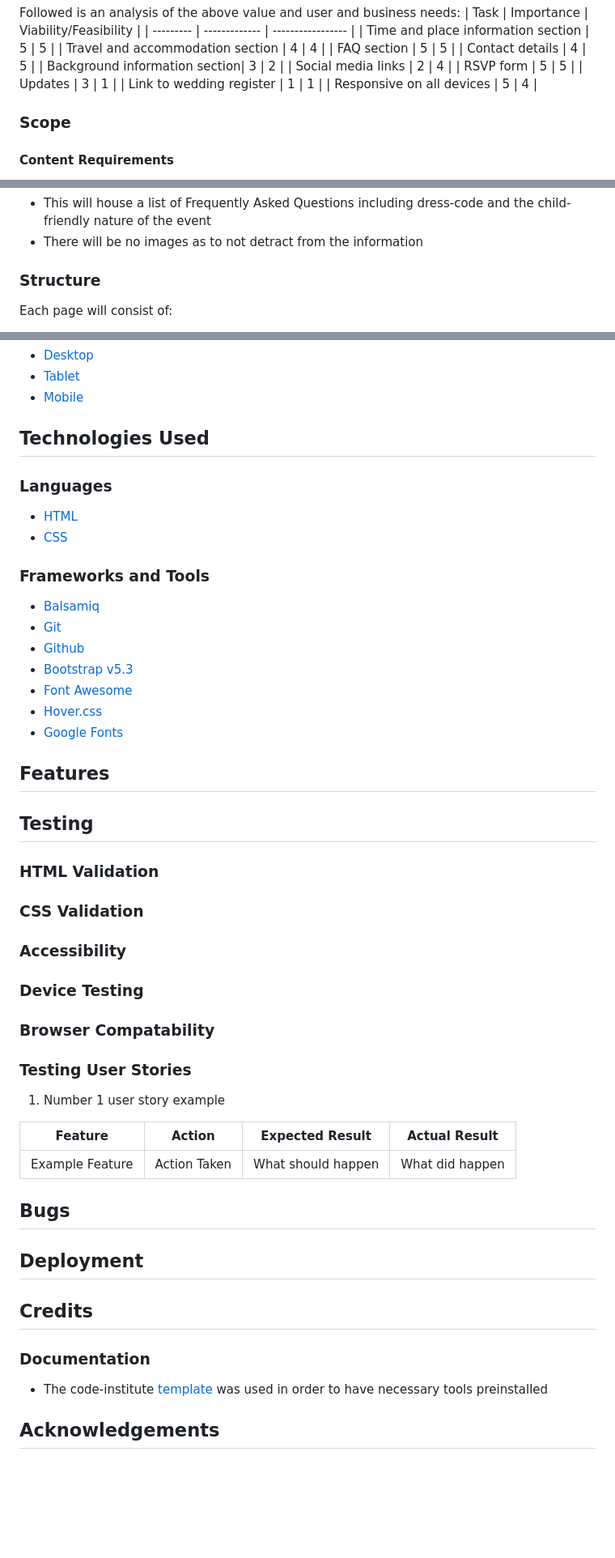
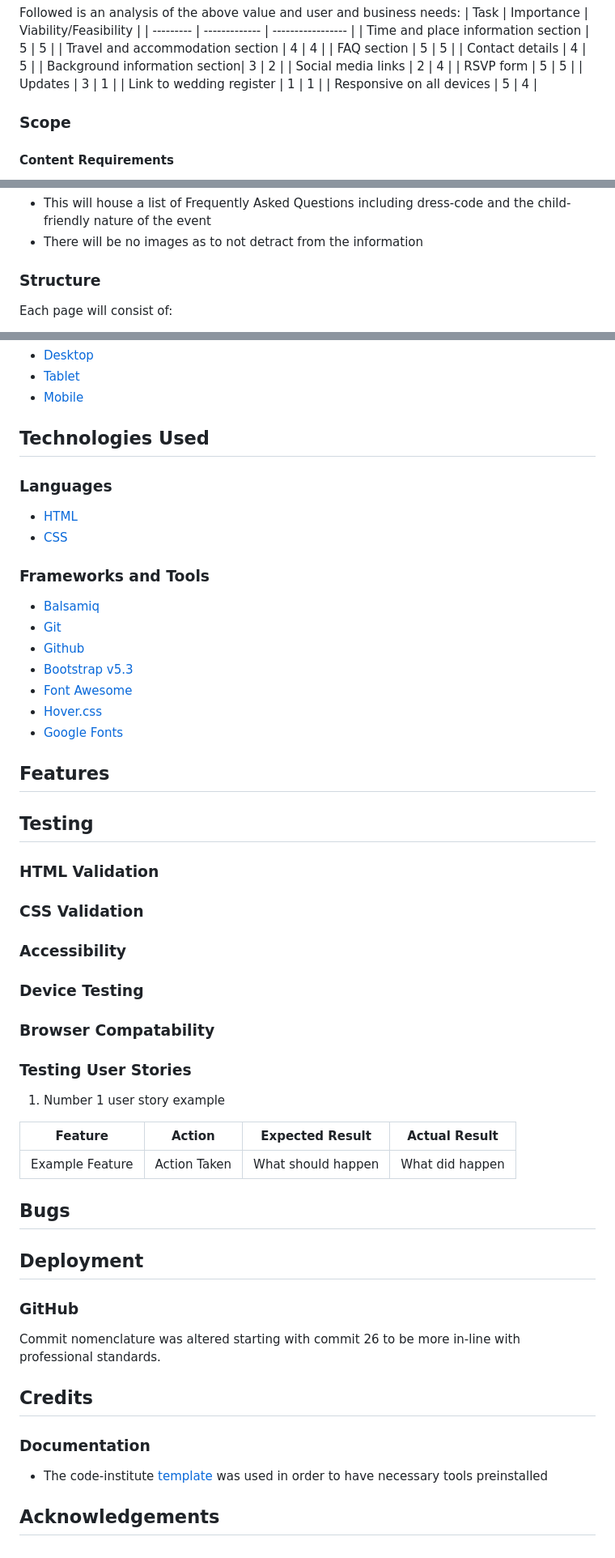
Before and after one commit to amfairley/adamiani, a Markdown page: README.md, 3 parts joined by grey strips. Shown at 81% size. Rendered like a GitHub page; blank space fills up the shorter version.

```diff
--- a/README.md
+++ b/README.md
@@ -142,7 +110,7 @@ Followed is an analysis of the above value and user and business needs:
 | Link to wedding register | 1 | 1 |
 | Responsive on all devices | 5 | 4 |
 
-### Scope <a name="scope"></a>
+### Scope
 
 #### Content Requirements
 A link to the wedding register is deemed unnecessary; as the celebration will include substantial travel for many guests and that their attendance would be gift enough. Likewise; the ability to receive updates to the event will not be considered here as it is outside the purview of this project.
@@ -172,7 +140,7 @@ The following proposed web-pages and sections will cover the remaining content a
 - There will be no images as to not detract from the information
 
 
-### Structure <a name="structure"></a>
+### Structure
 Each page will consist of:
 - **Navigation bar**: Meeting the navigation requirement
 - **Main section**: Meeting the requirements of the page
@@ -298,14 +263,14 @@ The **FAQ** page will resemble the RSVP page but with a bootstrap accordion comp
 - [Tablet](assets/docs/wireframes/faq_tablet.png)
 - [Mobile](assets/docs/wireframes/faq_mobile.png)
 
-## Technologies Used <a name="technologies-used"></a>
+## Technologies Used
 
-### Languages <a name="languages"></a>
+### Languages
 
 - [HTML](https://en.wikipedia.org/wiki/HTML)
 - [CSS](https://en.wikipedia.org/wiki/CSS)
 
-### Frameworks and Tools <a name="frameworks-and-tools"></a>
+### Frameworks and Tools
 
 - [Balsamiq](https://balsamiq.com/wireframes/)
 - [Git](https://git-scm.com/)
@@ -315,21 +280,21 @@ The **FAQ** page will resemble the RSVP page but with a bootstrap accordion comp
 - [Hover.css](https://ianlunn.github.io/Hover/)
 - [Google Fonts](https://fonts.google.com/about)
 
-## Features <a name="features"></a>
+## Features
 
-## Testing <a name="testing"></a>
+## Testing
 
-### HTML Validation <a name="html-validation"></a>
+### HTML Validation
 
-### CSS Validation <a name="css-validation"></a>
+### CSS Validation
 
-### Accessibility <a name="accessibility"></a>
+### Accessibility
 
-### Device Testing <a name="device-testing"></a>
+### Device Testing
 
-### Browser Compatability <a name="browser-compatability"></a>
+### Browser Compatability
 
-### Testing User Stories <a name="testing-user-stories"></a>
+### Testing User Stories
 
 1. Number 1 user story example
 
@@ -337,13 +302,16 @@ The **FAQ** page will resemble the RSVP page but with a bootstrap accordion comp
 | ----------- | ---------- | ------------------- | ----------------- |
 | Example Feature | Action Taken | What should happen | What did happen |
 
-## Bugs <a name="#bugs"></a>
+## Bugs
 
-## Deployment <a name="deployment"></a>
+## Deployment
 
-## Credits <a name="credits"></a>
+### GitHub
+Commit nomenclature was altered starting with commit 26 to be more in-line with professional standards.
 
-### Documentation <a name="credits-documentation"></a>
+## Credits
+
+### Documentation
 - The code-institute [template](https://github.com/Code-Institute-Org/ci-full-template) was used in order to have necessary tools preinstalled
 
-## Acknowledgements <a name="acknowledgements"></a>
+## Acknowledgements
```
Also changed, not shown: other parts of README.md (+26 -61 lines).
